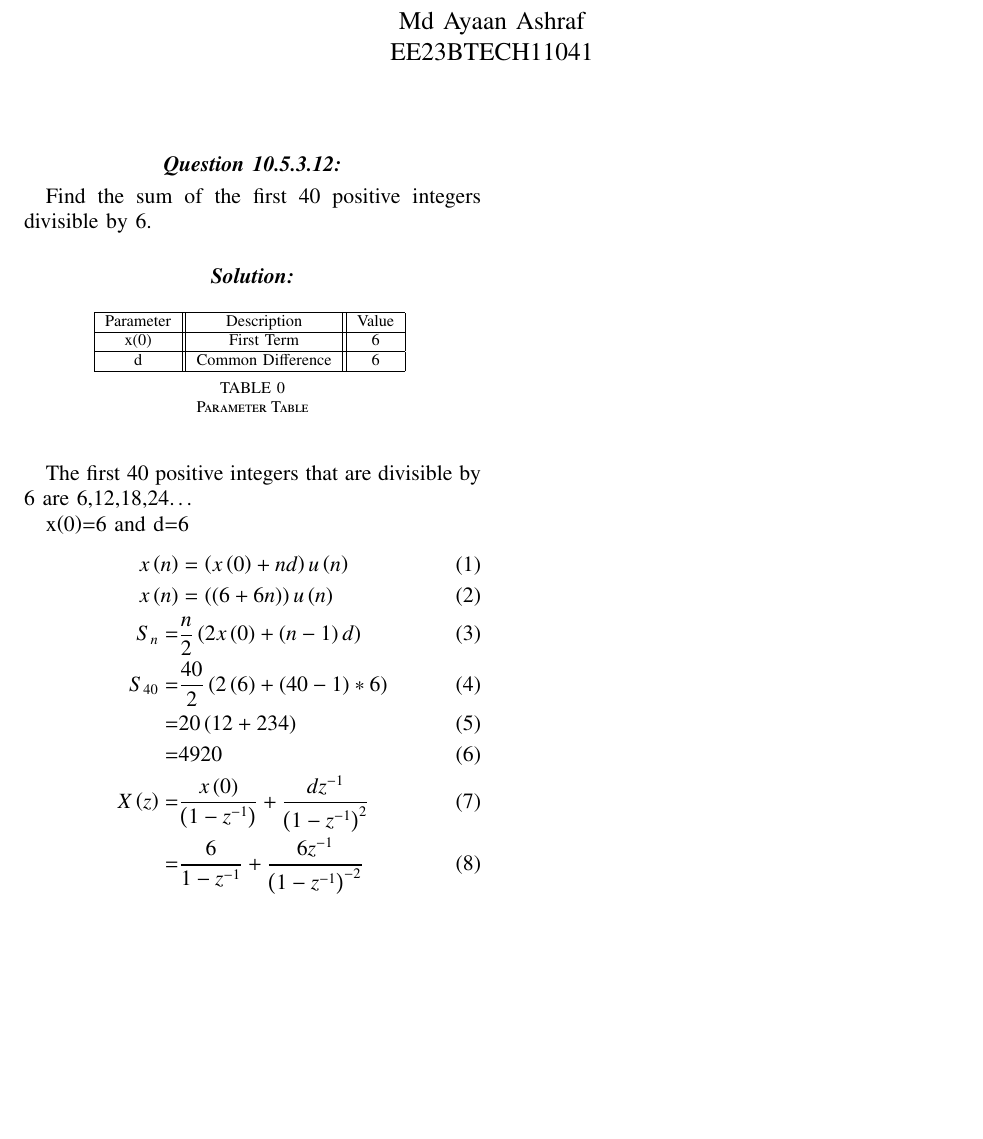
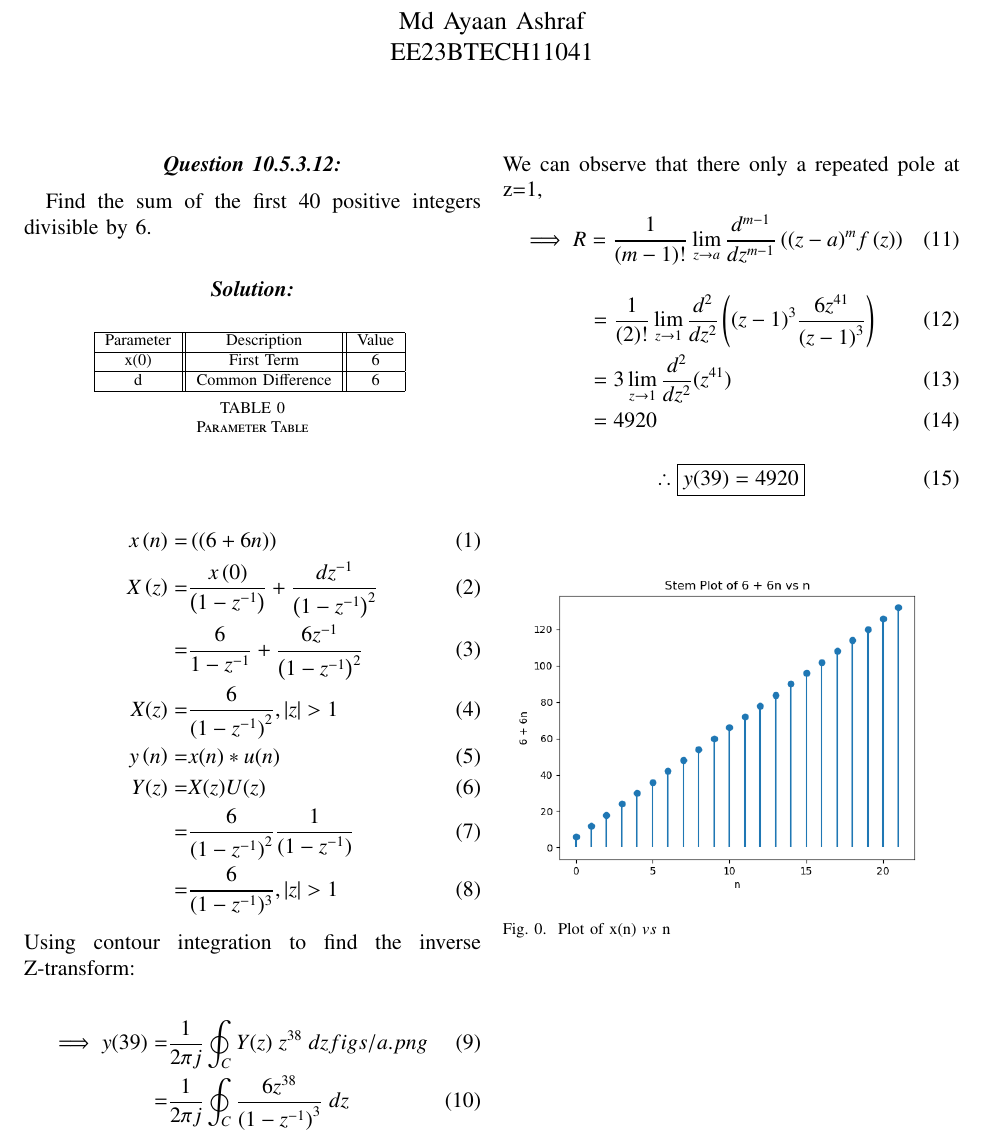
Before and after one commit to Ashraf-1508/10.5.3.12, a LaTeX paper (10.5.3.12.tex): part of the page, cut so that both start at the same text, the shorter picture padded with empty space. Compiled offline with pdfLaTeX; a missing font is replaced by an installed copy or a similar font; a LaTeX package or settings file that is missing is left out.

Commit message:
Contour Integration Done

```diff
--- a/10.5.3.12.tex
+++ b/10.5.3.12.tex
@@ -190,17 +190,38 @@ EE23BTECH11041
  Find the sum of the first 40 positive integers divisible by 6.
 \section*{\textit{\textbf{Solution:}}}
 \input{tables/table1}
-The first 40 positive integers that are divisible by 6 are 6,12,18,24…
 
-x\brak{0}=6 and d=6
 \begin{align}
-x\brak{n}&= \brak{x\brak{0} +nd}u\brak{n}\\
-x\brak{n}&= \brak{\brak{6+6n}}u\brak{n}\\
-S_n=& \frac{n}2 \brak{2x\brak{0}+ \brak{n-1}d} \\
-S_{40}=&\frac{40}2 \brak{2\brak{6} + \brak{40-1}*6} \\
-    =&20\brak{12+234}\\
-    =&4920\\
+x\brak{n}= &\brak{\brak{6+6n}}\\
 X\brak{z}= &\frac {x\brak{0}} {\brak{1-z^{-1}}} + \frac {dz^{-1}} {\brak{1-z^{-1}}^2} \\
-= &\frac6{1-z^{-1}} + \frac{6z^{-1}}{\brak{1-z^{-1}}^{-2}}
+= &\frac6{1-z^{-1}} + \frac{6z^{-1}}{\brak{1-z^{-1}}^{2}}\\
+X(z)=& \frac6{{(1-z^{-1})}^2} , |z|>1\\
+y\brak{n}=& x(n)* u(n)\\
+Y(z)=& X(z)U(z) \\
+= & \frac6{{(1-z^{-1})}^2}\frac1 {(1-z^{-1})} \\
+=& \frac{6}{(1-z^{-1})^{3}}, |z|>1
 \end{align}
+Using contour integration to find the inverse Z-transform:\\
+\begin{align}
+    \implies y(39)=&\dfrac{1}{2\pi j}\oint_{C}Y(z) \;z^{38} \;dz figs/a.png \\
+    =&\dfrac{1}{2\pi j}\oint_{C}\dfrac{6z^{38}}{({1-z^{-1})}^{3}} \;dz
+\end{align}
+We can observe that there only a repeated pole at z=1,
+\begin{align}
+    \implies R&=\dfrac{1}{\brak {m-1}!}\lim\limits_{z\to a}\dfrac{d^{m-1}}{dz^{m-1}}\brak {{(z-a)}^{m}f\brak z}
+\end{align}
+\begin{align}
+    &=\dfrac{1}{\brak {2}!}\lim\limits_{z\to 1}\dfrac{d^{2}}{dz^{2}}\brak {{(z-1)}^{3}\dfrac{6z^{41}}{{(z-1)}^3}}   \\
+    &=3\lim\limits_{z\to 1}\dfrac{d^2}{dz^2}(z^{41})\\
+    &=4920
+\end{align}
+\begin{align}
+    \therefore \boxed{y(39)=4920}
+\end{align}
+\begin{figure}[ht]
+    \centering
+    \includegraphics[width=\columnwidth]{figs/figure1.png}
+    \caption{Plot of x(n) $vs$ n}
+    \label{fig: 10.5.3.12}
+\end{figure}
 \end{document}
```
Also changed, not shown: 10.5.3.12.pdf, 2 other files.
